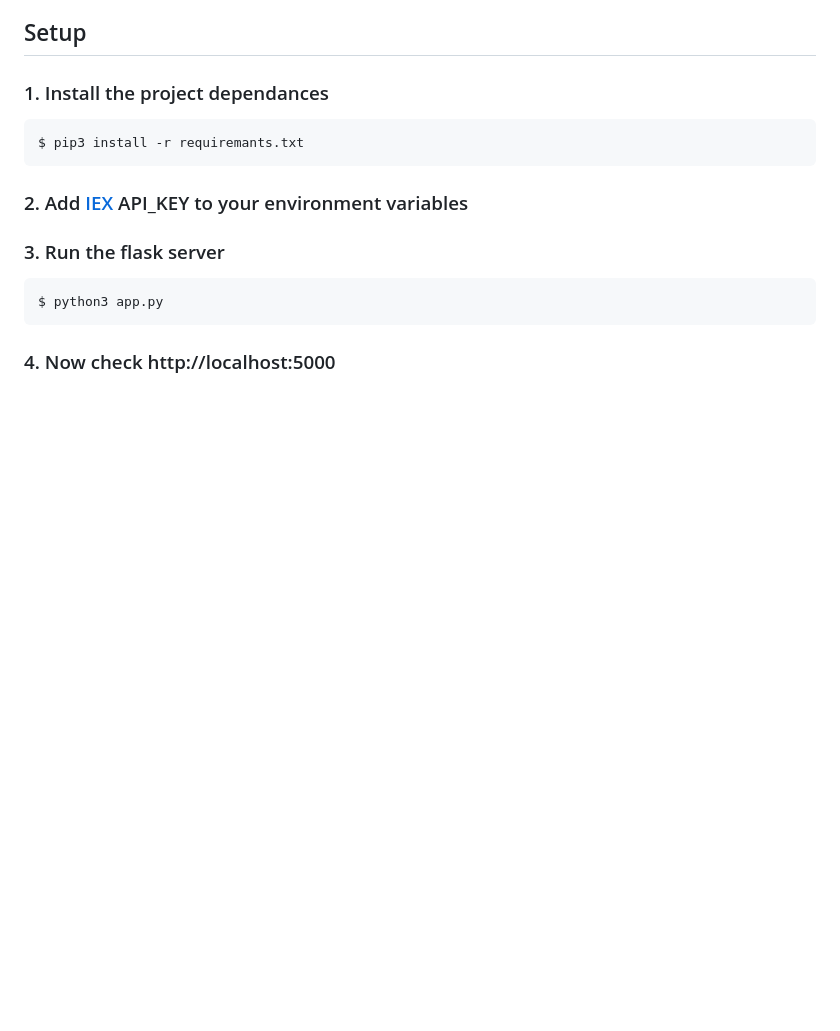
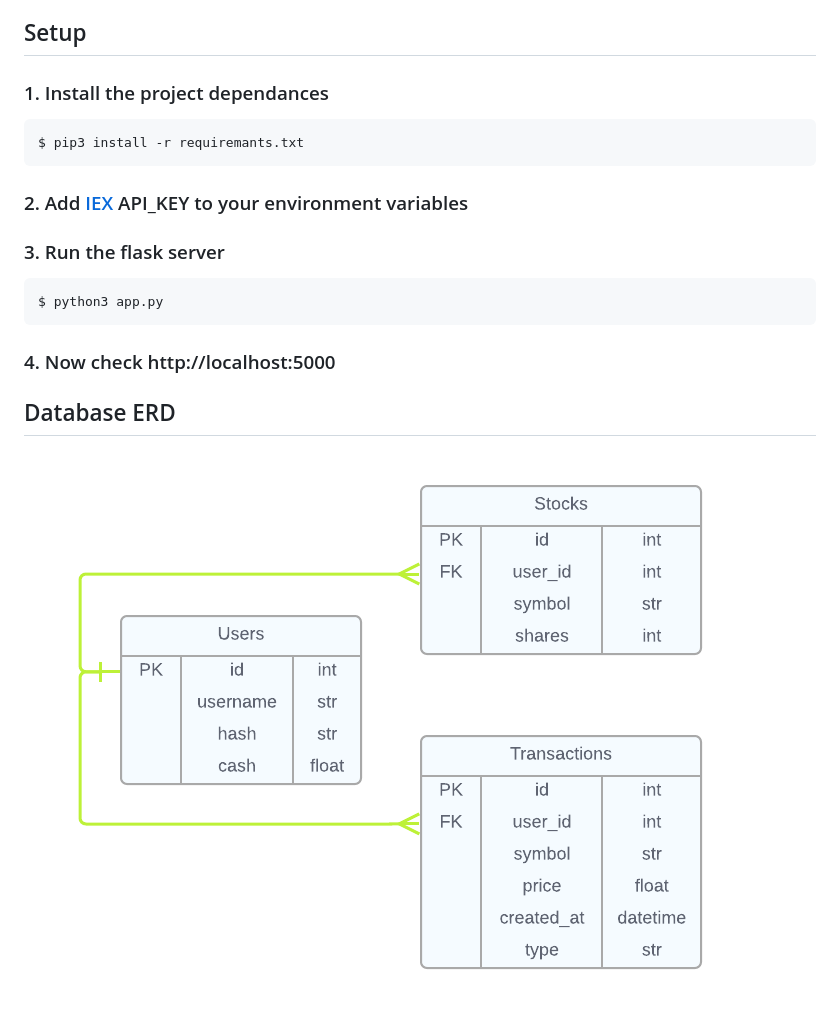
Before and after one commit to hazemessam/cs50-finance, a Markdown page: README.md, the part around the change. Rendered like a GitHub page; pictures changed too: static/finance-erd.png (added); blank space fills up the shorter version.

Commit message:
Add database erd

````diff
--- a/README.md
+++ b/README.md
@@ -17,3 +17,6 @@ $ python3 app.py
 ```
 
 ### 4. Now check http://localhost:5000
+
+## Database ERD
+![C$50 Finance ERD](static/finance-erd.png)
````
